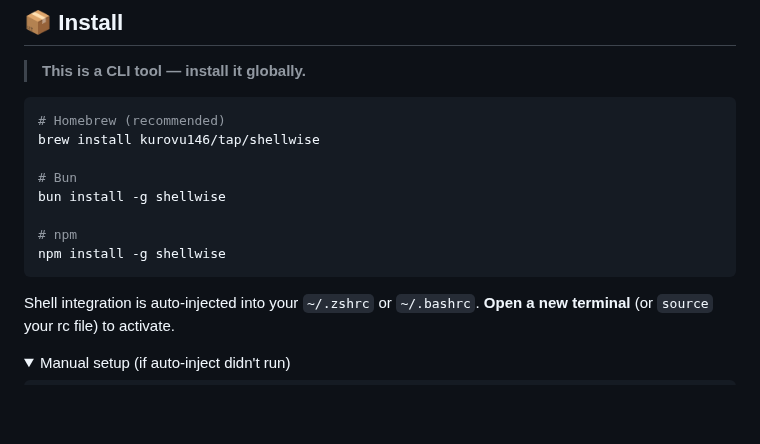
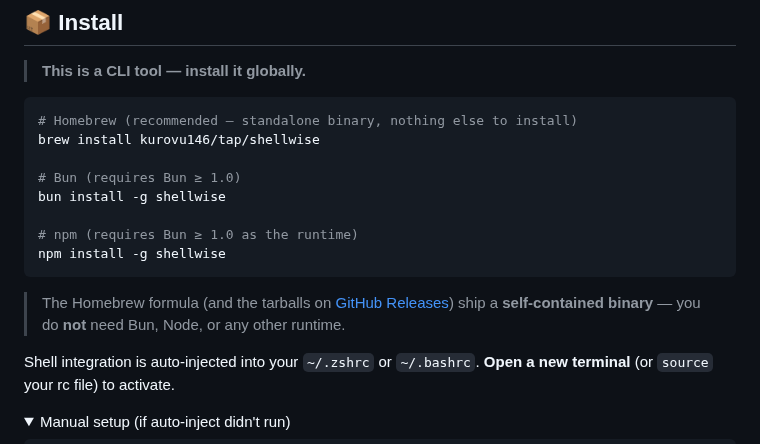
Before and after one commit to kurovu146/shellwise, a Markdown page: README.md, the part around one of its changes. Drawn GitHub-style; folded sections open; blank space fills up the shorter version.

````diff
--- a/README.md
+++ b/README.md
@@ -61,15 +71,18 @@ forking while you type.
 > **This is a CLI tool — install it globally.**
 
 ```bash
-# Homebrew (recommended)
+# Homebrew (recommended — standalone binary, nothing else to install)
 brew install kurovu146/tap/shellwise
 
-# Bun
+# Bun (requires Bun ≥ 1.0)
 bun install -g shellwise
 
-# npm
+# npm (requires Bun ≥ 1.0 as the runtime)
 npm install -g shellwise
 ```
+
+> The Homebrew formula (and the tarballs on [GitHub Releases](https://github.com/kurovu146/shellwise/releases))
+> ship a **self-contained binary** — you do **not** need Bun, Node, or any other runtime.
 
 Shell integration is auto-injected into your `~/.zshrc` or `~/.bashrc`.
 **Open a new terminal** (or `source` your rc file) to activate.
````
Also changed, not shown: other parts of README.md (+24 -13 lines), assets/demo.gif (added), 1 other file.
